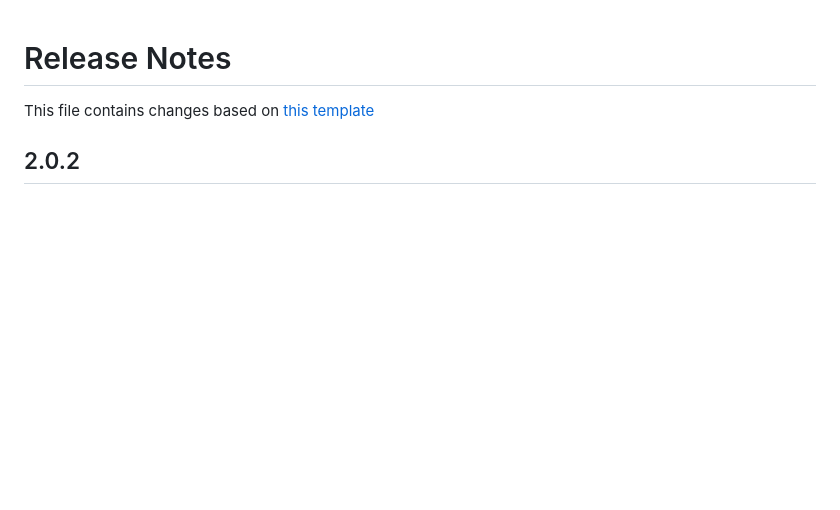
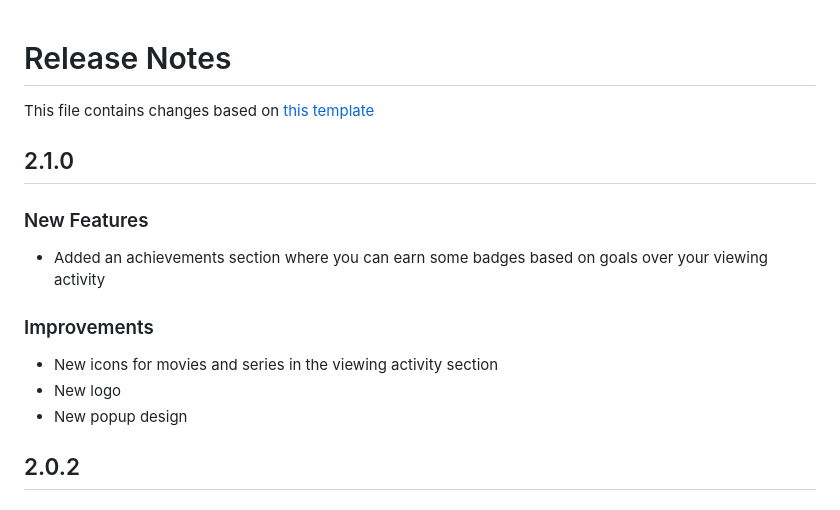
Before and after one commit to hmartos/netflix-usage-stats, a Markdown page: RELEASE_NOTES.md, the part around the change. Drawn GitHub-style; blank space fills up the shorter version.

```diff
--- a/RELEASE_NOTES.md
+++ b/RELEASE_NOTES.md
@@ -1,6 +1,18 @@
 # Release Notes
 
 This file contains changes based on [this template](https://github.com/palantir/plottable/wiki/Release-Notes-Template)
+
+## 2.1.0
+
+### New Features
+
+- Added an achievements section where you can earn some badges based on goals over your viewing activity
+
+### Improvements
+
+- New icons for movies and series in the viewing activity section
+- New logo
+- New popup design
 
 ## 2.0.2
 
```
Also changed, not shown: README.md (+18 -4 lines), screenshots/screenshot-full-achievements.png (added), screenshots/screenshot-full-summary.png (added), 3 other files.
